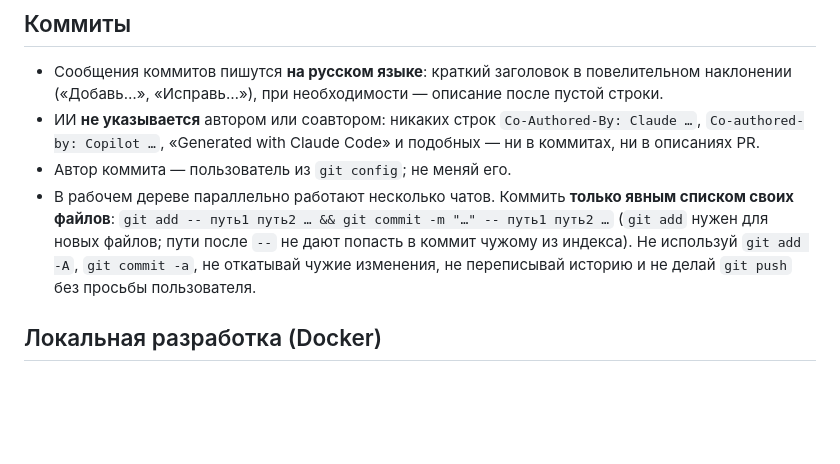
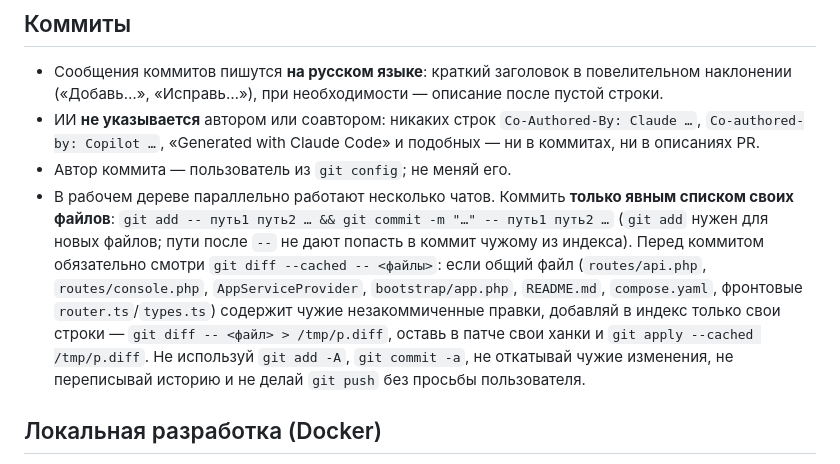
Before and after one commit to DrTiget/SystemKeeper, a Markdown page: AGENTS.md, the part around the change. Rendered like a GitHub page; blank space fills up the shorter version.

Commit message:
Добавь в AGENTS.md правило коммита общих файлов только своими правками

```diff
--- a/AGENTS.md
+++ b/AGENTS.md
@@ -7,7 +7,7 @@
 - Сообщения коммитов пишутся **на русском языке**: краткий заголовок в повелительном наклонении («Добавь…», «Исправь…»), при необходимости — описание после пустой строки.
 - ИИ **не указывается** автором или соавтором: никаких строк `Co-Authored-By: Claude …`, `Co-authored-by: Copilot …`, «Generated with Claude Code» и подобных — ни в коммитах, ни в описаниях PR.
 - Автор коммита — пользователь из `git config`; не меняй его.
-- В рабочем дереве параллельно работают несколько чатов. Коммить **только явным списком своих файлов**: `git add -- путь1 путь2 … && git commit -m "…" -- путь1 путь2 …` (`git add` нужен для новых файлов; пути после `--` не дают попасть в коммит чужому из индекса). Не используй `git add -A`, `git commit -a`, не откатывай чужие изменения, не переписывай историю и не делай `git push` без просьбы пользователя.
+- В рабочем дереве параллельно работают несколько чатов. Коммить **только явным списком своих файлов**: `git add -- путь1 путь2 … && git commit -m "…" -- путь1 путь2 …` (`git add` нужен для новых файлов; пути после `--` не дают попасть в коммит чужому из индекса). Перед коммитом обязательно смотри `git diff --cached -- <файлы>`: если общий файл (`routes/api.php`, `routes/console.php`, `AppServiceProvider`, `bootstrap/app.php`, `README.md`, `compose.yaml`, фронтовые `router.ts`/`types.ts`) содержит чужие незакоммиченные правки, добавляй в индекс только свои строки — `git diff -- <файл> > /tmp/p.diff`, оставь в патче свои ханки и `git apply --cached /tmp/p.diff`. Не используй `git add -A`, `git commit -a`, не откатывай чужие изменения, не переписывай историю и не делай `git push` без просьбы пользователя.
 
 ## Локальная разработка (Docker)
 
```
